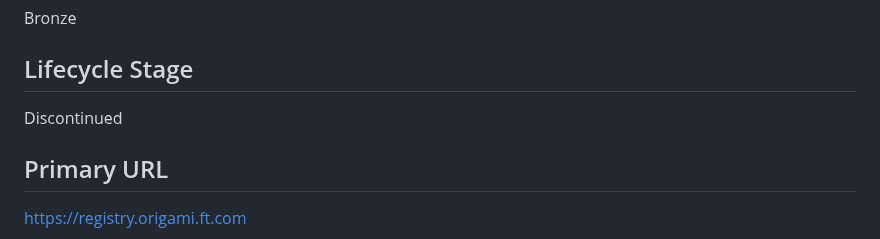
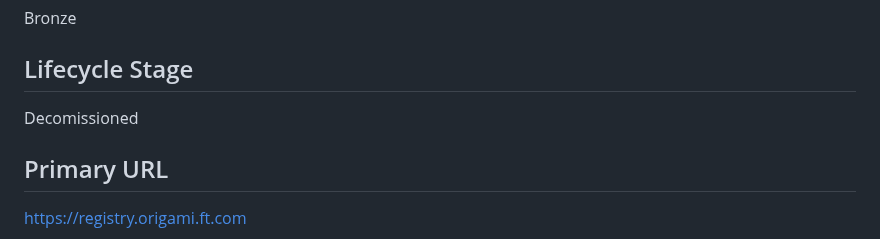
Before and after one commit to Financial-Times/origami-registry-ui, a Markdown page: RUNBOOK.md, the part around the change. Drawn GitHub-style.

```diff
--- a/RUNBOOK.md
+++ b/RUNBOOK.md
@@ -16,7 +16,7 @@ Bronze
 
 ## Lifecycle Stage
 
-Discontinued
+Decomissioned
 
 ## Primary URL
 
```
